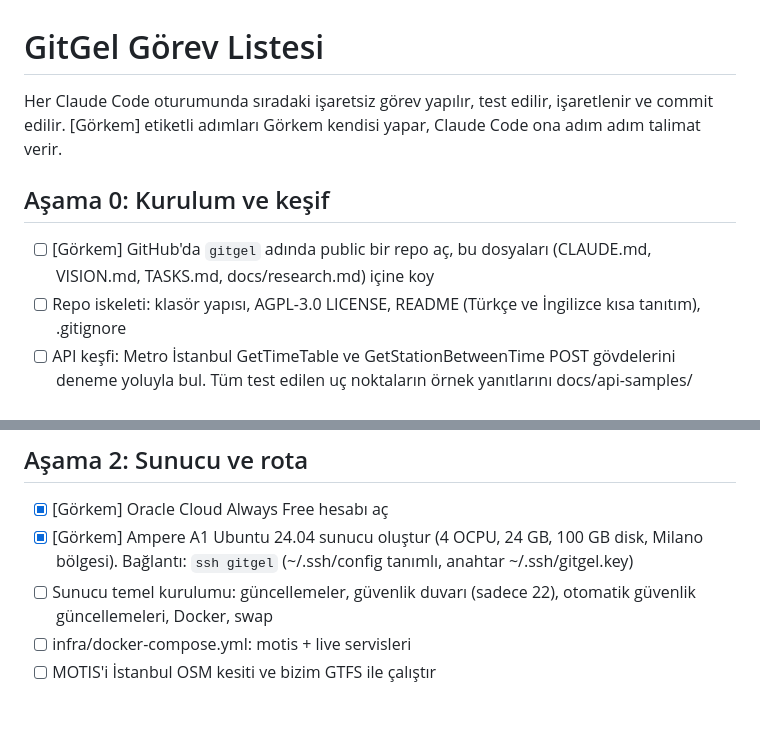
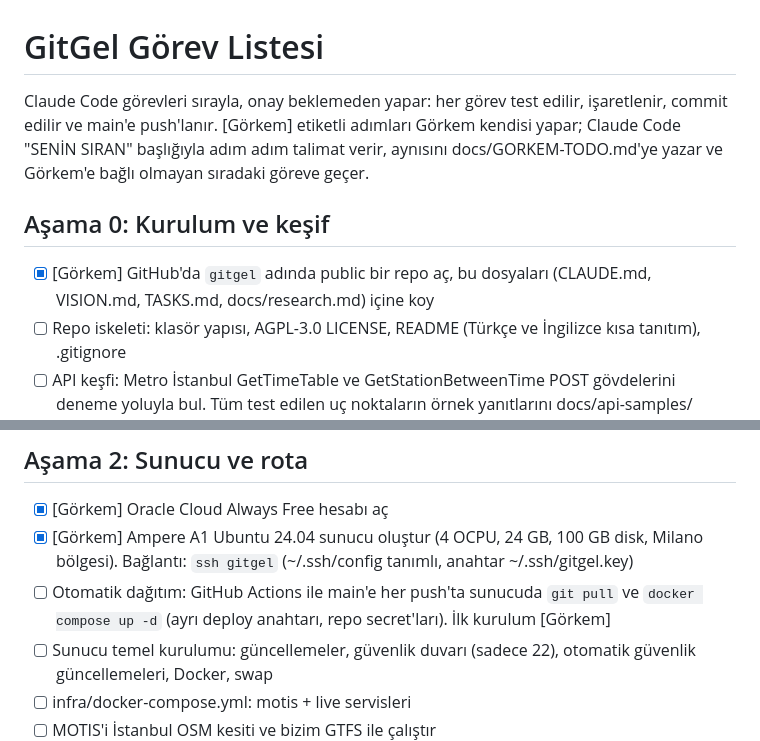
Before and after one commit to rehagorkemeyler/GitGel, a Markdown page: TASKS.md, 2 parts joined by grey strips. Drawn GitHub-style; blank space fills up the shorter version.

```diff
--- a/TASKS.md
+++ b/TASKS.md
@@ -1,10 +1,10 @@
 # GitGel Görev Listesi
 
-Her Claude Code oturumunda sıradaki işaretsiz görev yapılır, test edilir, işaretlenir ve commit edilir. [Görkem] etiketli adımları Görkem kendisi yapar, Claude Code ona adım adım talimat verir.
+Claude Code görevleri sırayla, onay beklemeden yapar: her görev test edilir, işaretlenir, commit edilir ve main'e push'lanır. [Görkem] etiketli adımları Görkem kendisi yapar; Claude Code "SENİN SIRAN" başlığıyla adım adım talimat verir, aynısını docs/GORKEM-TODO.md'ye yazar ve Görkem'e bağlı olmayan sıradaki göreve geçer.
 
 ## Aşama 0: Kurulum ve keşif
 
-- [ ] [Görkem] GitHub'da `gitgel` adında public bir repo aç, bu dosyaları (CLAUDE.md, VISION.md, TASKS.md, docs/research.md) içine koy
+- [x] [Görkem] GitHub'da `gitgel` adında public bir repo aç, bu dosyaları (CLAUDE.md, VISION.md, TASKS.md, docs/research.md) içine koy
 - [ ] Repo iskeleti: klasör yapısı, AGPL-3.0 LICENSE, README (Türkçe ve İngilizce kısa tanıtım), .gitignore
 - [ ] API keşfi: Metro İstanbul GetTimeTable ve GetStationBetweenTime POST gövdelerini deneme yoluyla bul. Tüm test edilen uç noktaların örnek yanıtlarını docs/api-samples/ altına kaydet. Bulunamazsa CLAUDE.md'deki yedek planı seç ve not düş
 - [ ] Marmaray ve M11 için veri kaynağını belirle (TCDD Taşımacılık tarife sayfası, OSM, eski GTFS), karar docs/research.md'ye yazılsın
@@ -27,6 +27,7 @@ Bitti sayılması için: doğrulayıcıdan hatasız geçen tek bir İstanbul GTF
 
 - [x] [Görkem] Oracle Cloud Always Free hesabı aç
 - [x] [Görkem] Ampere A1 Ubuntu 24.04 sunucu oluştur (4 OCPU, 24 GB, 100 GB disk, Milano bölgesi). Bağlantı: `ssh gitgel` (~/.ssh/config tanımlı, anahtar ~/.ssh/gitgel.key)
+- [ ] Otomatik dağıtım: GitHub Actions ile main'e her push'ta sunucuda `git pull` ve `docker compose up -d` (ayrı deploy anahtarı, repo secret'ları). İlk kurulum [Görkem]
 - [ ] Sunucu temel kurulumu: güncellemeler, güvenlik duvarı (sadece 22), otomatik güvenlik güncellemeleri, Docker, swap
 - [ ] infra/docker-compose.yml: motis + live servisleri
 - [ ] MOTIS'i İstanbul OSM kesiti ve bizim GTFS ile çalıştır
```
Also changed, not shown: CLAUDE.md (+11 -2 lines).
